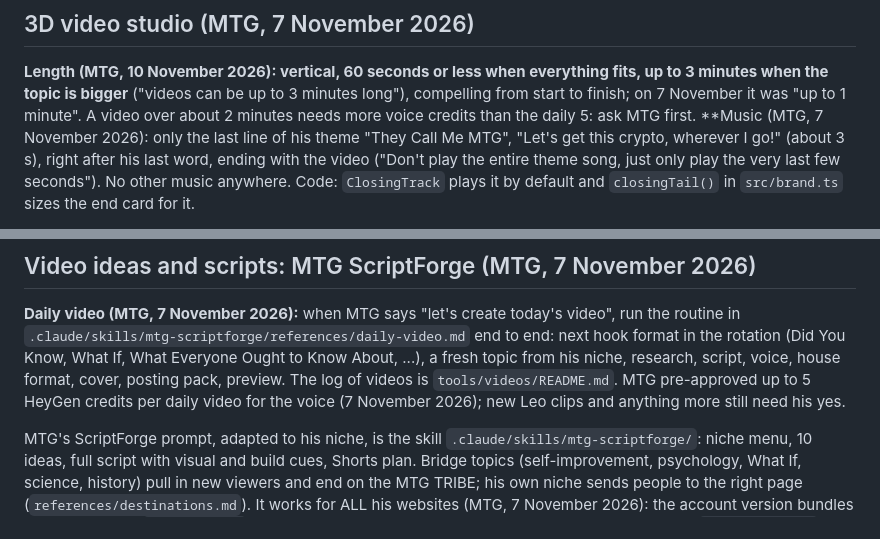
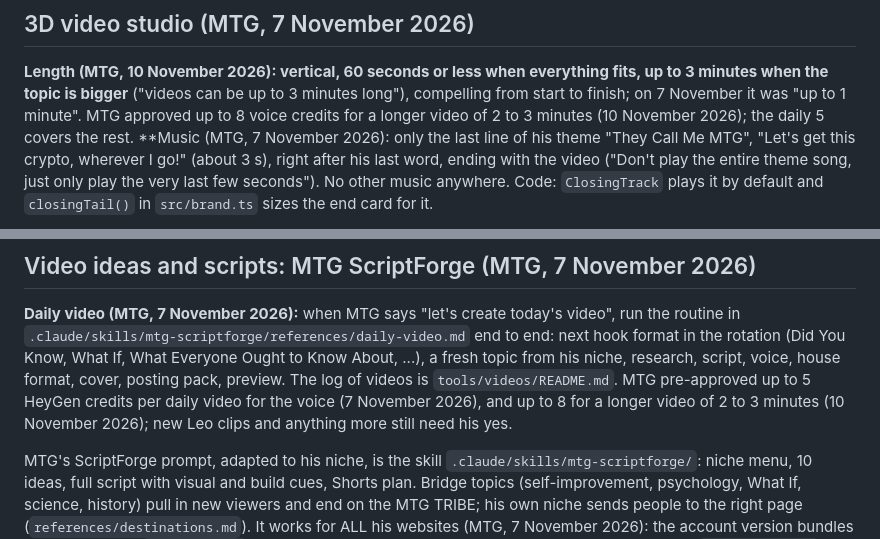
Before and after one commit to mtglegacyai/mtgtribe, a Markdown page: .claude/CLAUDE.md, 2 parts joined by grey strips. GitHub-like rendering.

Commit message:
Approved: up to 8 voice credits for longer videos (2 to 3 minutes)
MTG, 10 Nov 2026: yes to up to 8 HeyGen credits for the voice of a longer
video. The daily 5 still covers Shorts; Leo clips still need his yes.

Co-Authored-By: Claude Opus 5.5 <noreply@anthropic.com>
Claude-Session: https://claude.ai/code/session_0172AfCExVtTPc73L26DqXAx

```diff
--- a/.claude/CLAUDE.md
+++ b/.claude/CLAUDE.md
@@ -68,7 +68,7 @@ click-by-click site tour video, replacing MTG's photo card where there is one (m
 
 **Length (MTG, 10 November 2026): vertical, 60 seconds or less when everything fits, up to 3 minutes when the topic is
 bigger** ("videos can be up to 3 minutes long"), compelling from start to finish; on 7 November it was "up to 1 minute".
-A video over about 2 minutes needs more voice credits than the daily 5: ask MTG first.
+MTG approved up to 8 voice credits for a longer video of 2 to 3 minutes (10 November 2026); the daily 5 covers the rest.
 **Music (MTG, 7 November 2026): only the last line of his theme "They Call Me MTG", "Let's get this crypto, wherever I go!" (about 3 s),
 right after his last word, ending with the video ("Don't play the entire theme song, just only play
 the very last few seconds"). No other music anywhere. Code: `ClosingTrack` plays it by default and `closingTail()` in
@@ -121,7 +121,8 @@ and walk him through uploading it to his claude.ai account, one step at a time.
 `.claude/skills/mtg-scriptforge/references/daily-video.md` end to end: next hook format in the rotation (Did You Know,
 What If, What Everyone Ought to Know About, ...), a fresh topic from his niche, research, script, voice, house format,
 cover, posting pack, preview. The log of videos is `tools/videos/README.md`. MTG pre-approved up to 5 HeyGen credits per
-daily video for the voice (7 November 2026); new Leo clips and anything more still need his yes.
+daily video for the voice (7 November 2026), and up to 8 for a longer video of 2 to 3 minutes (10 November 2026); new Leo
+clips and anything more still need his yes.
 
 MTG's ScriptForge prompt, adapted to his niche, is the skill `.claude/skills/mtg-scriptforge/`: niche menu, 10 ideas,
 full script with visual and build cues, Shorts plan. Bridge topics (self-improvement, psychology, What If, science,
```
Also changed, not shown: 1 other file.
